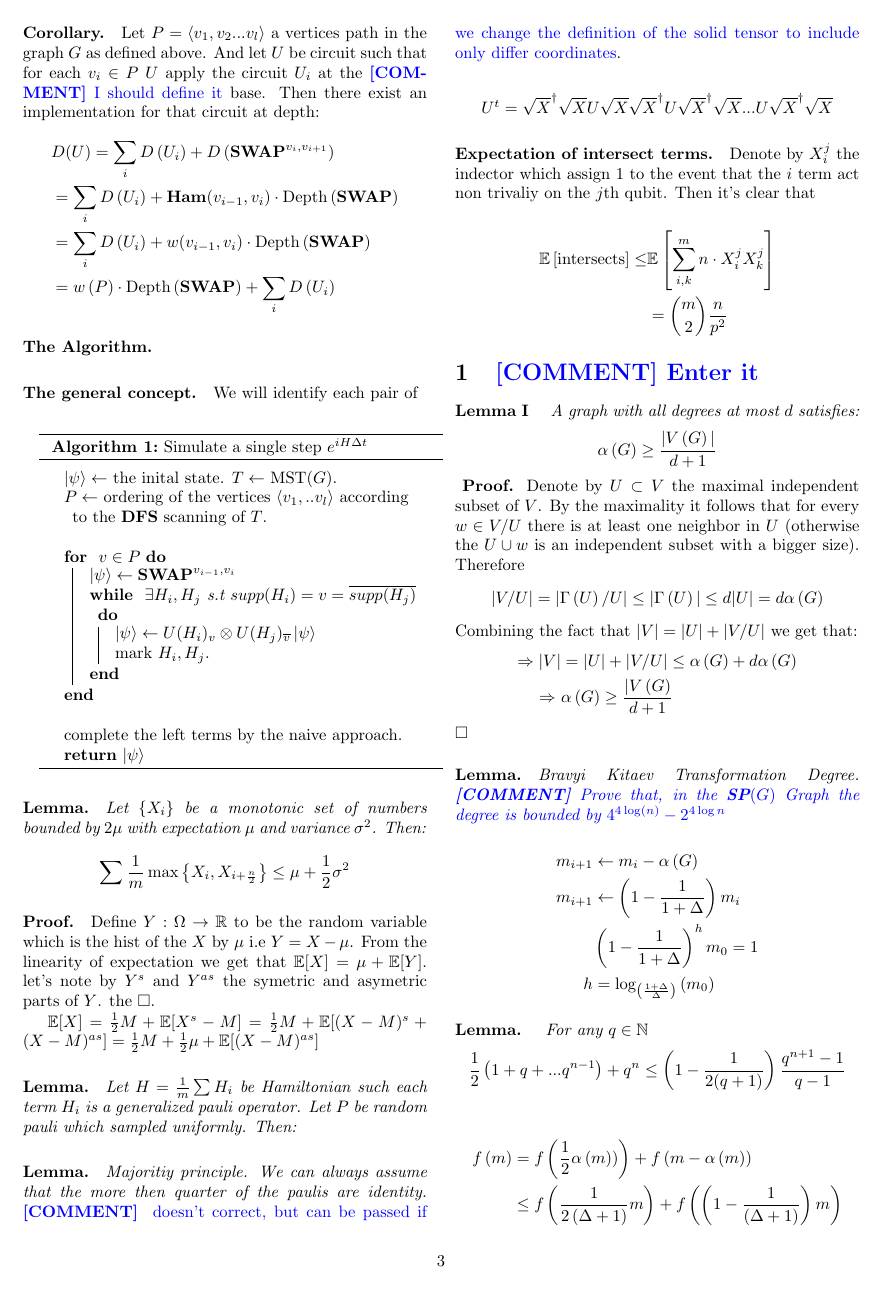
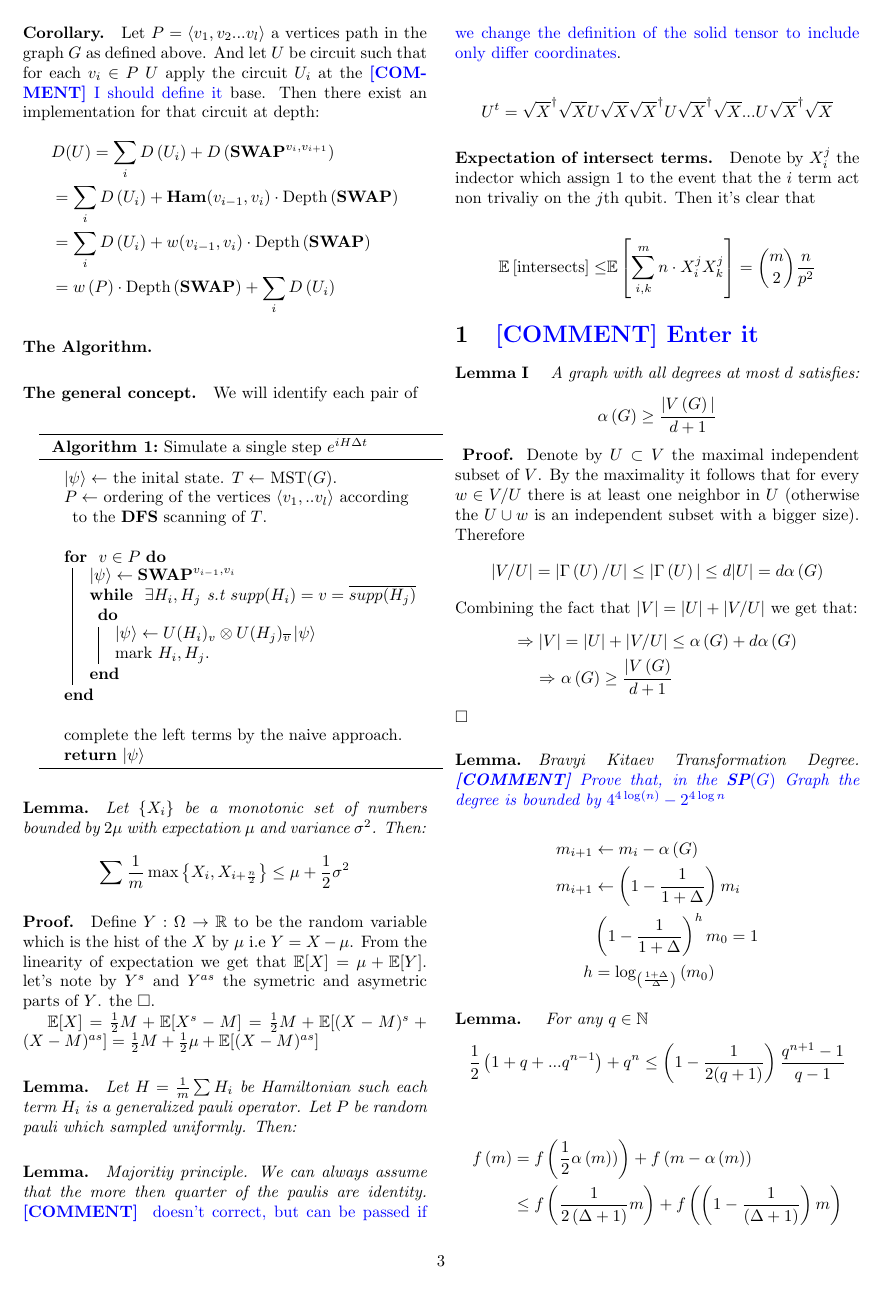
Before and after one commit to dudupo/Academic, a LaTeX document (projects/Simulation_circuit_project/Classiq.tex): page 3 of 4. The pictures show the PDF file projects/pdfs/Classiq.pdf that the author committed with the source.

Commit message:
compiling -Fri Aug 12 04:57:28 PM IDT 2022

```diff
--- a/projects/Simulation_circuit_project/Classiq.tex
+++ b/projects/Simulation_circuit_project/Classiq.tex
@@ -227,7 +227,7 @@ And that finishes the proof \(\square\)
 
 \begin{equation*}
   \begin{split}
-    \mathbb{E}\left[ \text{intersects} \right] \le & \mathbb{E}\left[ \sum_{i,k}^{m}{n\cdot X_{i}^{j}X_{k}^{j}} \right] \\ & = {m \choose 2}\frac{n}{p^2}
+    \mathbb{E}\left[ \text{intersects} \right] \le & \mathbb{E}\left[ \sum_{i,k}^{m}{n\cdot X_{i}^{j}X_{k}^{j}} \right]  = {m \choose 2}\frac{n}{p^2}
     \end{split}
   \end{equation*}
 \section{\ctt{Enter it}}
```
Also changed, not shown: projects/pdfs/Classiq.pdf.
